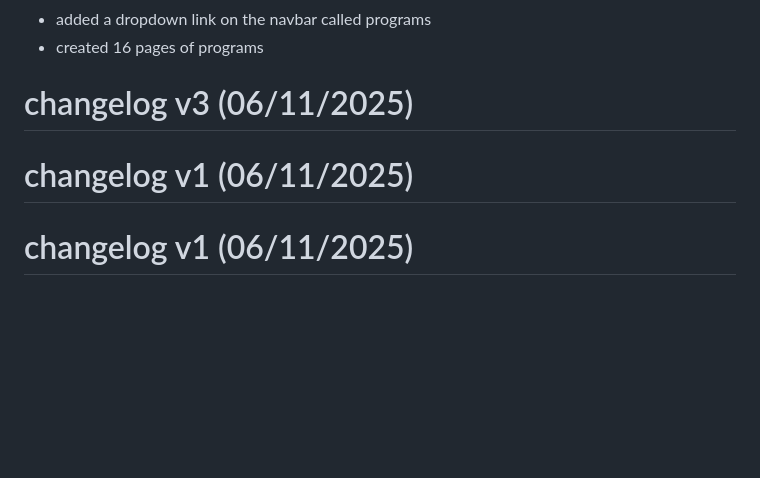
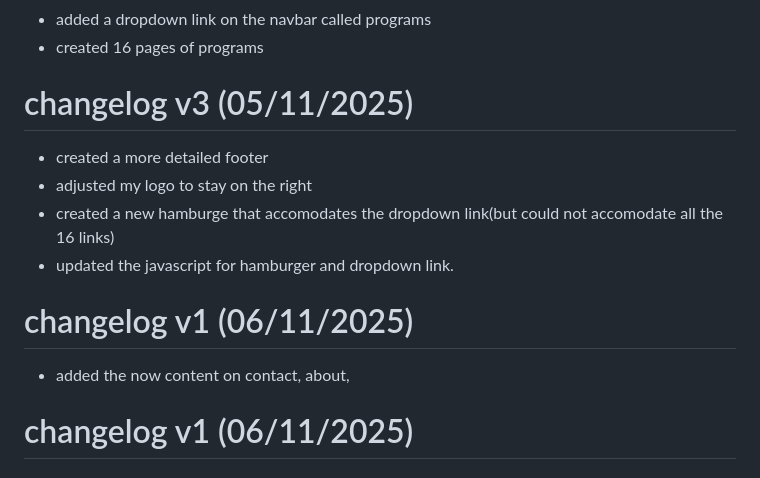
Before and after one commit to Paropts01/Deli-Kitchen-P3, a Markdown page: Miscellaneous/ReadMe.md, the part around the change. Rendered like a GitHub page; blank space fills up the shorter version.

Commit message:
changelog version 3 readme file

```diff
--- a/Miscellaneous/ReadMe.md
+++ b/Miscellaneous/ReadMe.md
@@ -123,9 +123,14 @@ Deli Kitchen/
 - added a dropdown link on the navbar called programs
 - created 16 pages of programs
 
-# changelog v3 (06/11/2025)
+# changelog v3 (05/11/2025)
+- created a more detailed footer
+- adjusted my logo to stay on the right
+- created a new hamburge that accomodates the dropdown link(but could not accomodate all the 16 links)
+- updated the javascript for hamburger and dropdown link.
 
 # changelog v1 (06/11/2025)
+- added the now content on contact, about,
 
 # changelog v1 (06/11/2025)
 
```
